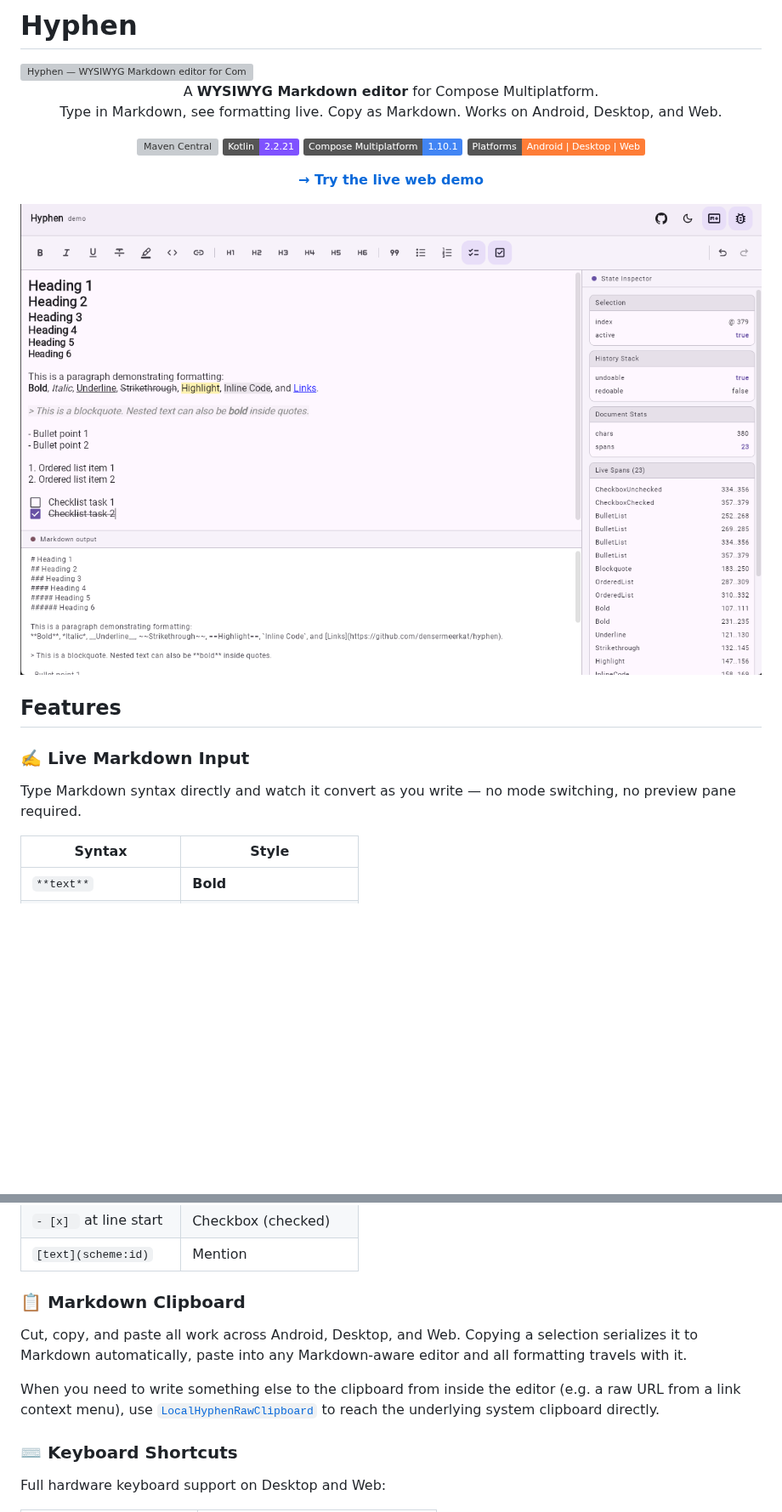
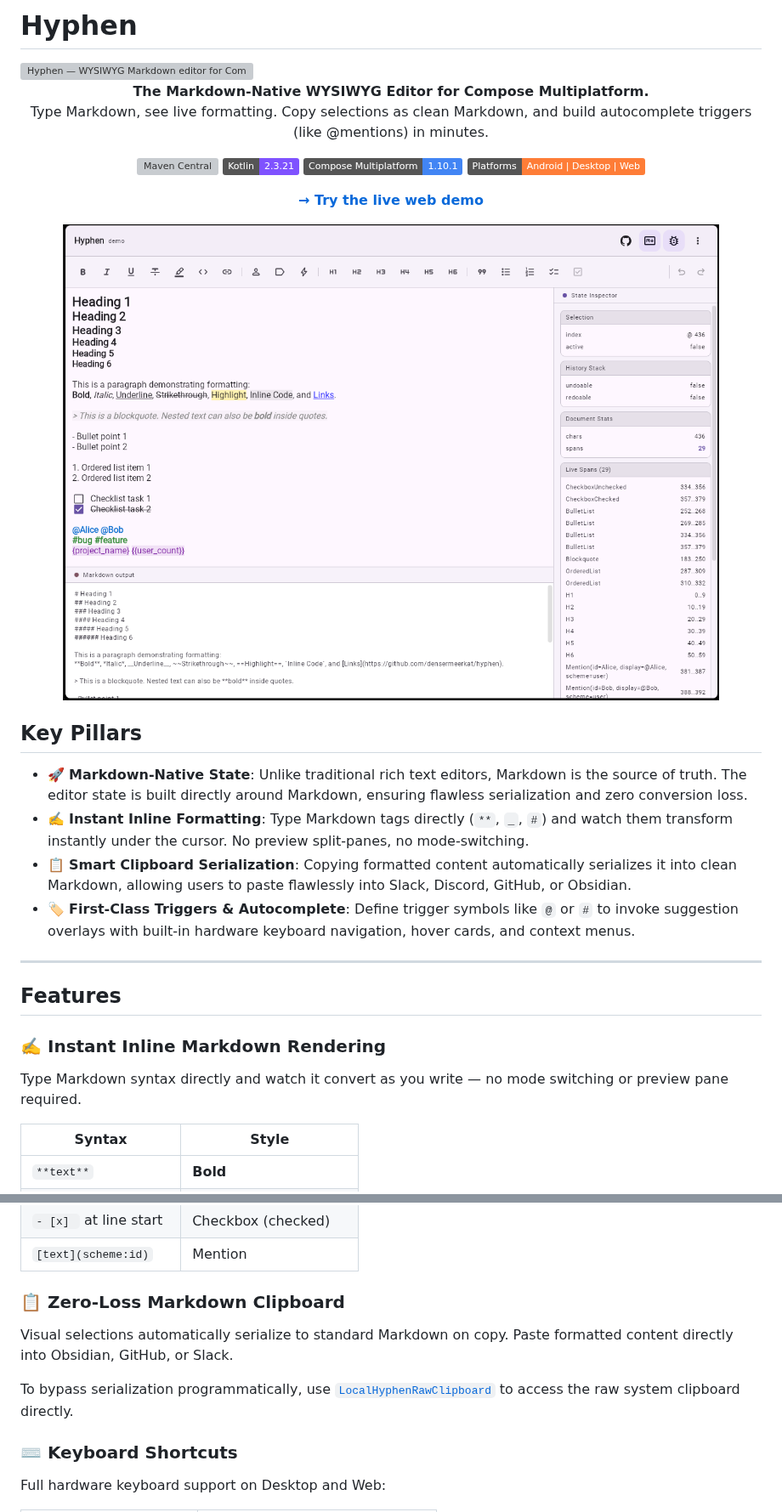
Before and after one commit to DenserMeerkat/hyphen, a Markdown page: README.md, 2 parts joined by grey strips. Shown at 85% size. Drawn GitHub-style; pictures changed too: assets/images/demo_light.png; badges without logos; blank space fills up the shorter version; grey boxes are pictures that could not be loaded.

```diff
--- a/README.md
+++ b/README.md
@@ -8,13 +8,13 @@
 <br>
 
 <p align="center">
-  A <strong>WYSIWYG Markdown editor</strong> for Compose Multiplatform.<br>
-  Type in Markdown, see formatting live. Copy as Markdown. Works on Android, Desktop, and Web.
+  <strong>The Markdown-Native WYSIWYG Editor for Compose Multiplatform.</strong><br>
+  Type Markdown, see live formatting. Copy selections as clean Markdown, and build autocomplete triggers (like @mentions) in minutes.
 </p>
 
 <p align="center">
   <a href="https://github.com/densermeerkat/hyphen/releases"><img alt="Maven Central" src="https://img.shields.io/maven-central/v/io.github.densermeerkat/hyphen?color=4CAF50&label=Maven%20Central"></a>
-  <a href="https://kotlinlang.org"><img alt="Kotlin" src="https://img.shields.io/badge/Kotlin-2.2.21-7F52FF?logo=kotlin&logoColor=white"></a>
+  <a href="https://kotlinlang.org"><img alt="Kotlin" src="https://img.shields.io/badge/Kotlin-2.3.21-7F52FF?logo=kotlin&logoColor=white"></a>
   <a href="https://www.jetbrains.com/compose-multiplatform/"><img alt="Compose Multiplatform" src="https://img.shields.io/badge/Compose%20Multiplatform-1.10.1-4285F4?logo=jetpackcompose&logoColor=white"></a>
   <img alt="Platforms" src="https://img.shields.io/badge/Platforms-Android%20%7C%20Desktop%20%7C%20Web-orange">
 </p>
@@ -29,11 +29,20 @@
   <img alt="Hyphen editor Demo screenshot" src="assets/images/demo_light.png" width="100%">
 </picture>
 
+## Key Pillars
+
+*   🚀 **Markdown-Native State**: Unlike traditional rich text editors, Markdown is the source of truth. The editor state is built directly around Markdown, ensuring flawless serialization and zero conversion loss.
+*   ✍️ **Instant Inline Formatting**: Type Markdown tags directly (`**`, `_`, `#`) and watch them transform instantly under the cursor. No preview split-panes, no mode-switching.
+*   📋 **Smart Clipboard Serialization**: Copying formatted content automatically serializes it into clean Markdown, allowing users to paste flawlessly into Slack, Discord, GitHub, or Obsidian.
+*   🏷️ **First-Class Triggers & Autocomplete**: Define trigger symbols like `@` or `#` to invoke suggestion overlays with built-in hardware keyboard navigation, hover cards, and context menus.
+
+---
+
 ## Features
 
-### ✍️ Live Markdown Input
+### ✍️ Instant Inline Markdown Rendering
 
-Type Markdown syntax directly and watch it convert as you write — no mode switching, no preview pane required.
+Type Markdown syntax directly and watch it convert as you write — no mode switching or preview pane required.
 
 | Syntax                  | Style                |
 |-------------------------|----------------------|
@@ -57,11 +66,11 @@ Type Markdown syntax directly and watch it convert as you write — no mode swit
 | `- [x] ` at line start  | Checkbox (checked)   |
 | `[text](scheme:id)`    | Mention              |
 
-### 📋 Markdown Clipboard
+### 📋 Zero-Loss Markdown Clipboard
 
-Cut, copy, and paste all work across Android, Desktop, and Web. Copying a selection serializes it to Markdown automatically, paste into any Markdown-aware editor and all formatting travels with it.
+Visual selections automatically serialize to standard Markdown on copy. Paste formatted content directly into Obsidian, GitHub, or Slack.
 
-When you need to write something else to the clipboard from inside the editor (e.g. a raw URL from a link context menu), use [`LocalHyphenRawClipboard`](#bypassing-markdown-clipboard-serialization) to reach the underlying system clipboard directly.
+To bypass serialization programmatically, use [`LocalHyphenRawClipboard`](#bypassing-markdown-clipboard-serialization) to access the raw system clipboard directly.
 
 ### ⌨️ Keyboard Shortcuts
 
```
Also changed, not shown: other parts of README.md (+6 -10 lines), CHANGELOG.md (+7 -0 lines), assets/images/demo_dark.png, 1 other file.
